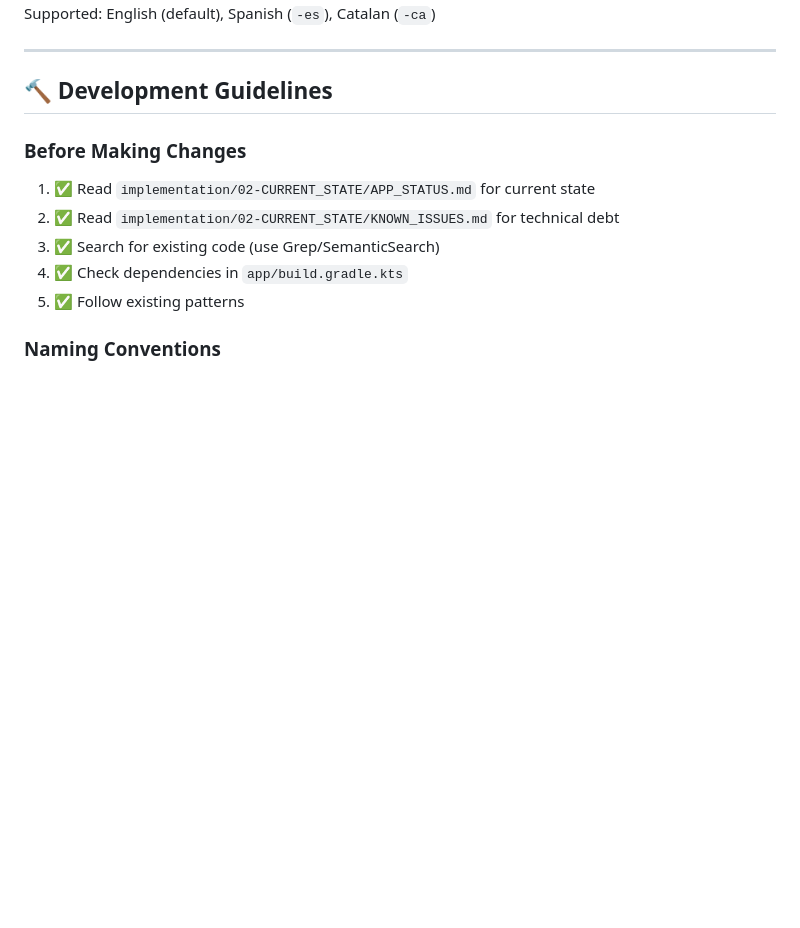
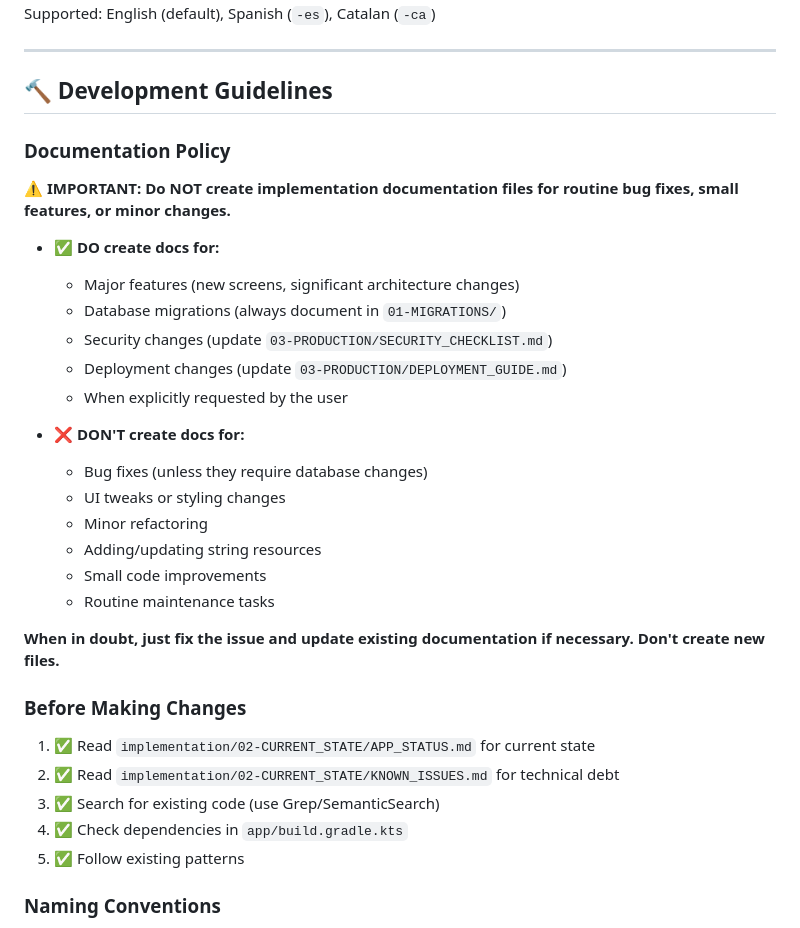
Before and after one commit to watxaut/FontsReviewerApp, a Markdown page: AGENTS.md, the part around the change. Rendered like a GitHub page; blank space fills up the shorter version.

```diff
--- a/agents.md
+++ b/AGENTS.md
@@ -223,6 +223,26 @@ Supported: English (default), Spanish (`-es`), Catalan (`-ca`)
 ---
 
 ## 🔨 Development Guidelines
+
+### Documentation Policy
+**⚠️ IMPORTANT: Do NOT create implementation documentation files for routine bug fixes, small features, or minor changes.**
+
+- ✅ **DO create docs for:**
+  - Major features (new screens, significant architecture changes)
+  - Database migrations (always document in `01-MIGRATIONS/`)
+  - Security changes (update `03-PRODUCTION/SECURITY_CHECKLIST.md`)
+  - Deployment changes (update `03-PRODUCTION/DEPLOYMENT_GUIDE.md`)
+  - When explicitly requested by the user
+
+- ❌ **DON'T create docs for:**
+  - Bug fixes (unless they require database changes)
+  - UI tweaks or styling changes
+  - Minor refactoring
+  - Adding/updating string resources
+  - Small code improvements
+  - Routine maintenance tasks
+
+**When in doubt, just fix the issue and update existing documentation if necessary. Don't create new files.**
 
 ### Before Making Changes
 1. ✅ Read `implementation/02-CURRENT_STATE/APP_STATUS.md` for current state
```
Also changed, not shown: README.md (+1 -1 lines), implementation/README.md (+4 -4 lines).
